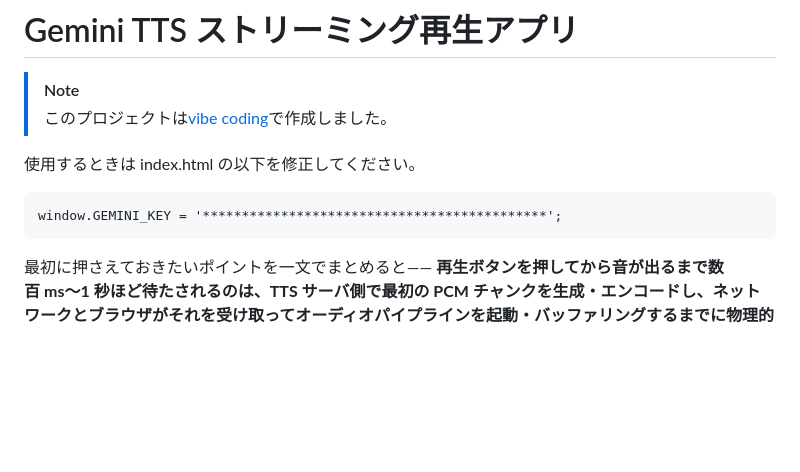
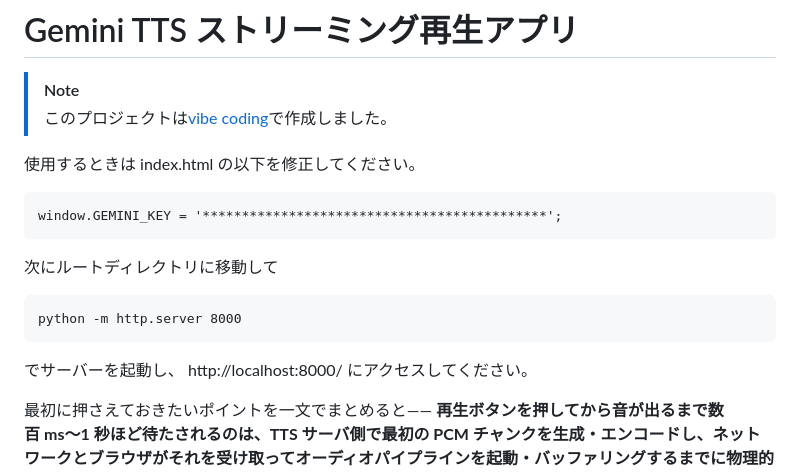
Before and after one commit to smorce/gemini-tts-lowlatency, a Markdown page: README.md, the part around the change. Drawn GitHub-style; blank space fills up the shorter version.

````diff
--- a/README.md
+++ b/README.md
@@ -7,6 +7,14 @@
 ```
 window.GEMINI_KEY = '********************************************';
 ```
+
+次にルートディレクトリに移動して
+```
+python -m http.server 8000
+```
+でサーバーを起動し、
+http://localhost:8000/
+にアクセスしてください。
 
 最初に押さえておきたいポイントを一文でまとめると――
 **再生ボタンを押してから音が出るまで数百 ms〜1 秒ほど待たされるのは、TTS サーバ側で最初の PCM チャンクを生成・エンコードし、ネットワークとブラウザがそれを受け取ってオーディオパイプラインを起動・バッファリングするまでに物理的な時間がかかるためで、ストリーミング方式そのものが失敗しているわけではありません**。
````
